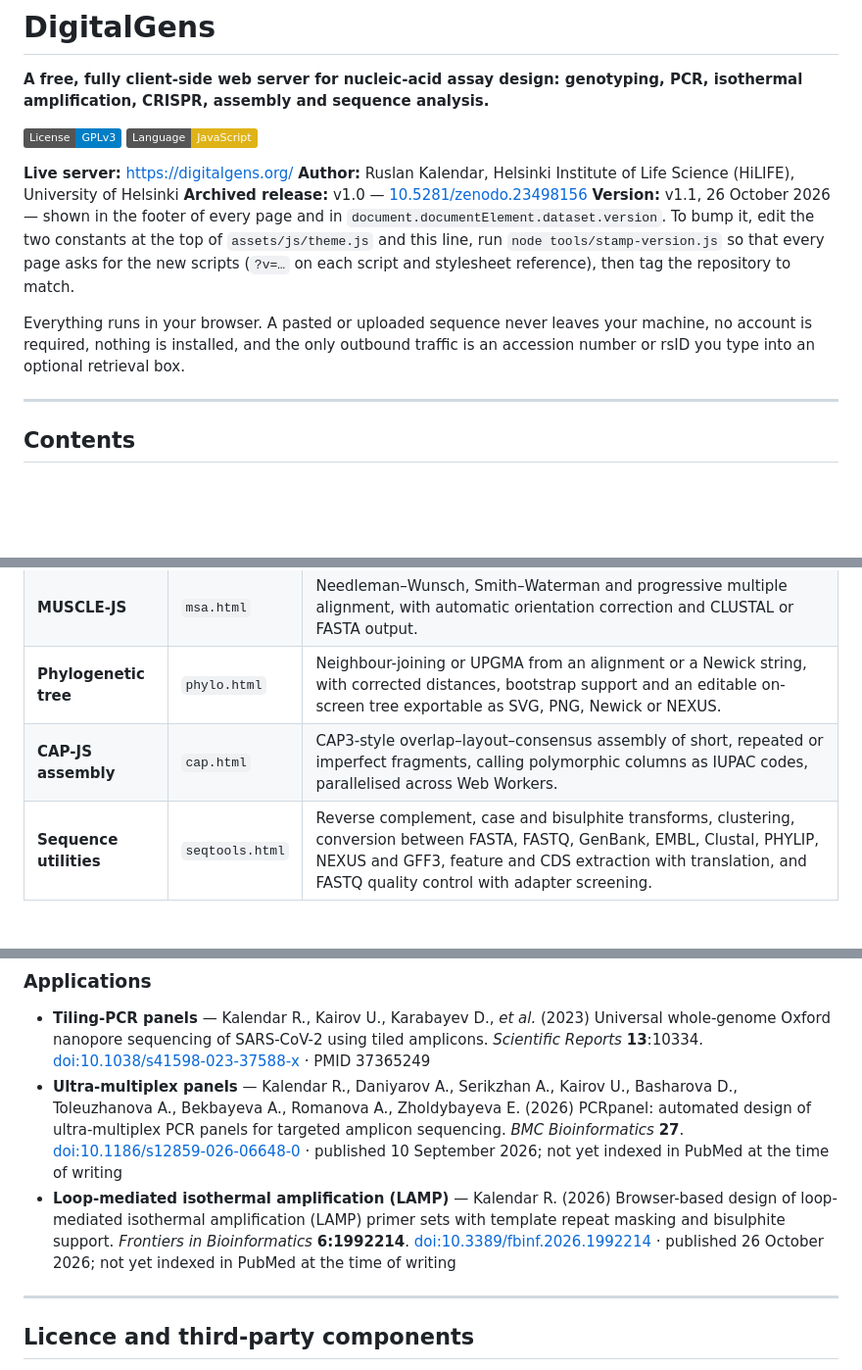
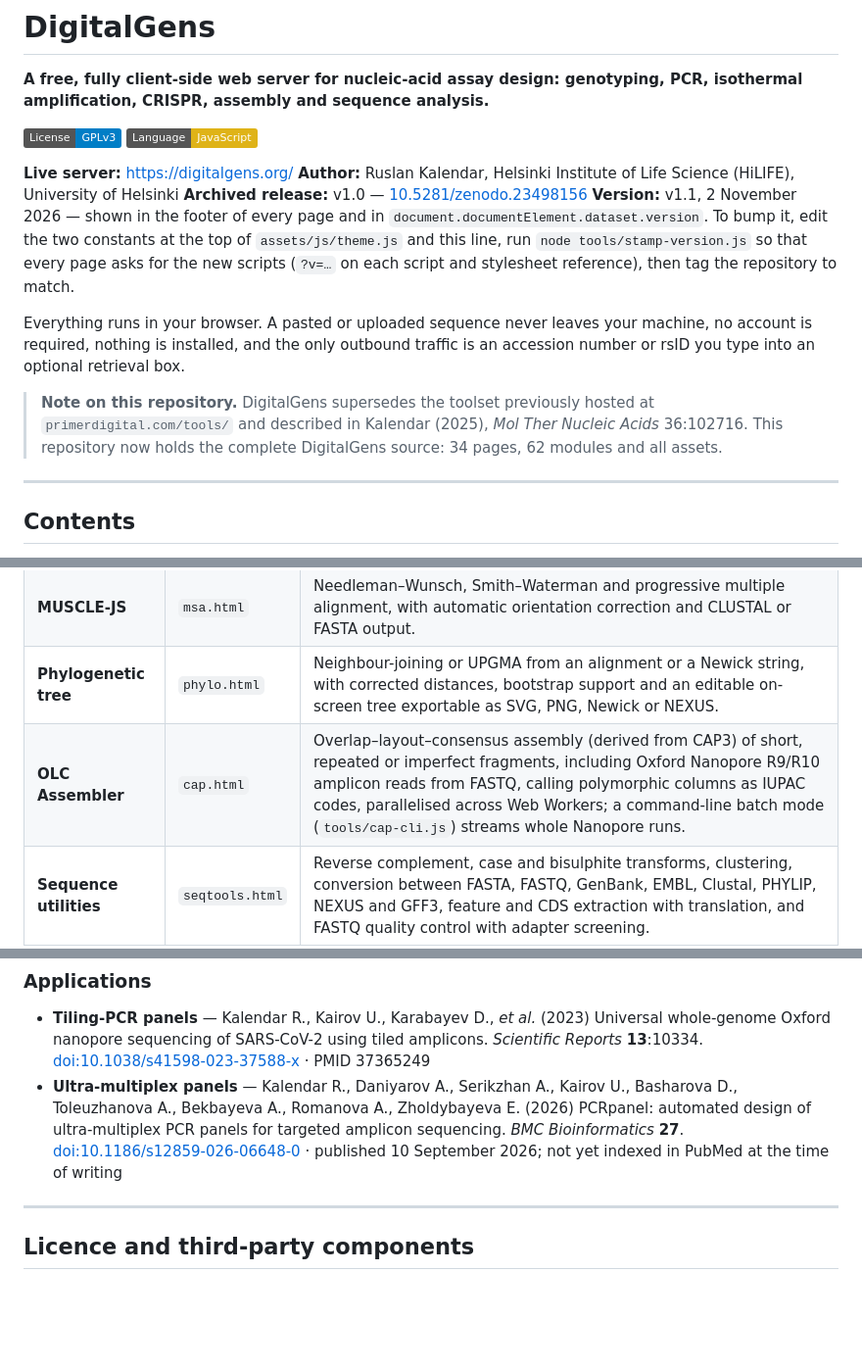
Before and after one commit to rkalendar/PCRtools, a Markdown page: README.md, 3 parts joined by grey strips. Shown at 98% size. Drawn GitHub-style; badges without logos; blank space fills up the shorter version.

```diff
--- a/README.md
+++ b/README.md
@@ -9,7 +9,7 @@ amplification, CRISPR, assembly and sequence analysis.**
 **Live server:** [https://digitalgens.org/](https://digitalgens.org/)
 **Author:** Ruslan Kalendar, Helsinki Institute of Life Science (HiLIFE), University of Helsinki
 **Archived release:** v1.0 — [10.5281/zenodo.23498156](https://doi.org/10.5281/zenodo.23498156)
-**Version:** v1.1, 26 October 2026 — shown in the footer of every page and in
+**Version:** v1.1, 2 November 2026 — shown in the footer of every page and in
 `document.documentElement.dataset.version`. To bump it, edit the two constants at the top of
 `assets/js/theme.js` and this line, run `node tools/stamp-version.js` so that every page asks for the
 new scripts (`?v=…` on each script and stylesheet reference), then tag the repository to match.
@@ -17,6 +17,10 @@ new scripts (`?v=…` on each script and stylesheet reference), then tag the rep
 Everything runs in your browser. A pasted or uploaded sequence never leaves your machine, no account
 is required, nothing is installed, and the only outbound traffic is an accession number or rsID you
 type into an optional retrieval box.
+
+> **Note on this repository.** DigitalGens supersedes the toolset previously hosted at
+> `primerdigital.com/tools/` and described in Kalendar (2025), *Mol Ther Nucleic Acids* 36:102716.
+> This repository now holds the complete DigitalGens source: 34 pages, 62 modules and all assets.
 
 ---
 
@@ -132,7 +181,7 @@ submitted to the *Nucleic Acids Research* Web Server Issue.
 | **TotalRepeats** | `repeats.html` | De novo identification, masking and clustering of interspersed and tandem repeats at genomic scale, with a zoomable repeat map and TSV, GFF3, BED, FASTA, PNG and SVG export. |
 | **MUSCLE-JS** | `msa.html` | Needleman–Wunsch, Smith–Waterman and progressive multiple alignment, with automatic orientation correction and CLUSTAL or FASTA output. |
 | **Phylogenetic tree** | `phylo.html` | Neighbour-joining or UPGMA from an alignment or a Newick string, with corrected distances, bootstrap support and an editable on-screen tree exportable as SVG, PNG, Newick or NEXUS. |
-| **CAP-JS assembly** | `cap.html` | CAP3-style overlap–layout–consensus assembly of short, repeated or imperfect fragments, calling polymorphic columns as IUPAC codes, parallelised across Web Workers. |
+| **OLC Assembler** | `cap.html` | Overlap–layout–consensus assembly (derived from CAP3) of short, repeated or imperfect fragments, including Oxford Nanopore R9/R10 amplicon reads from FASTQ, calling polymorphic columns as IUPAC codes, parallelised across Web Workers; a command-line batch mode (`tools/cap-cli.js`) streams whole Nanopore runs. |
 | **Sequence utilities** | `seqtools.html` | Reverse complement, case and bisulphite transforms, clustering, conversion between FASTA, FASTQ, GenBank, EMBL, Clustal, PHYLIP, NEXUS and GFF3, feature and CDS extraction with translation, and FASTQ quality control with adapter screening. |
 
 ### Calculators
@@ -231,9 +280,8 @@ describe individual methods and applications implemented here.
 - **Ultra-multiplex panels** — Kalendar R., Daniyarov A., Serikzhan A., Kairov U., Basharova D.,
   Toleuzhanova A., Bekbayeva A., Romanova A., Zholdybayeva E. (2026) PCRpanel: automated design of
   ultra-multiplex PCR panels for targeted amplicon sequencing. *BMC Bioinformatics* **27**.
-  [doi:10.1186/s12859-026-06648-0](https://doi.org/10.1186/s12859-026-06648-0) · published 10 September 2026; not yet indexed in PubMed at the time of writing
-- **Loop-mediated isothermal amplification (LAMP)** — Kalendar R. (2026) Browser-based design of loop-mediated isothermal amplification (LAMP) primer sets with template repeat masking and bisulphite support. *Frontiers in Bioinformatics* **6:1992214**.
-  [doi:10.3389/fbinf.2026.1992214](https://doi.org/10.3389/fbinf.2026.1992214) · published 26 October 2026; not yet indexed in PubMed at the time of writing
+  [doi:10.1186/s12859-026-06648-0](https://doi.org/10.1186/s12859-026-06648-0) · published 10
+  September 2026; not yet indexed in PubMed at the time of writing
 
 ---
 
```
Also changed, not shown: other parts of README.md (+45 -0 lines).
